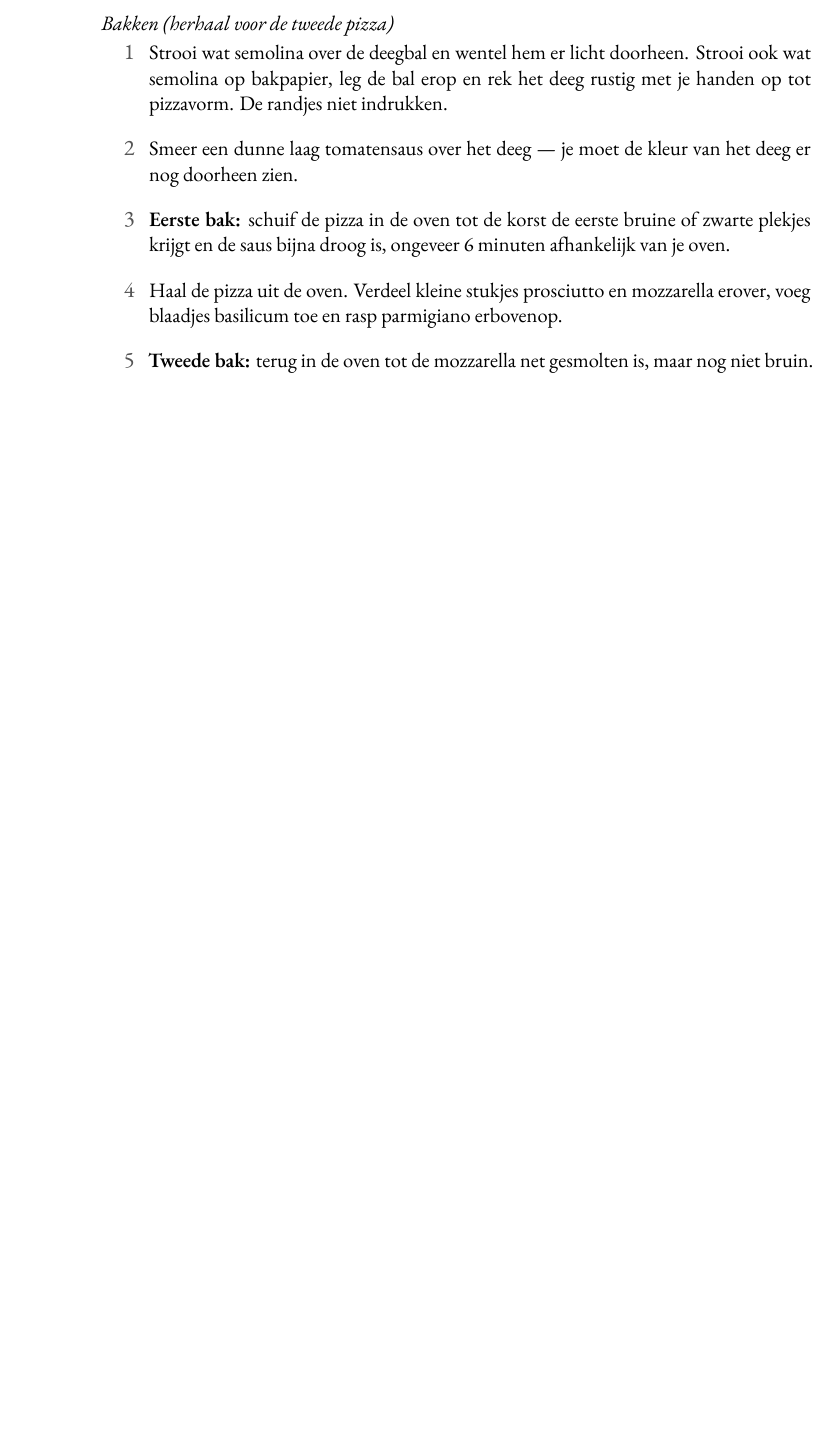
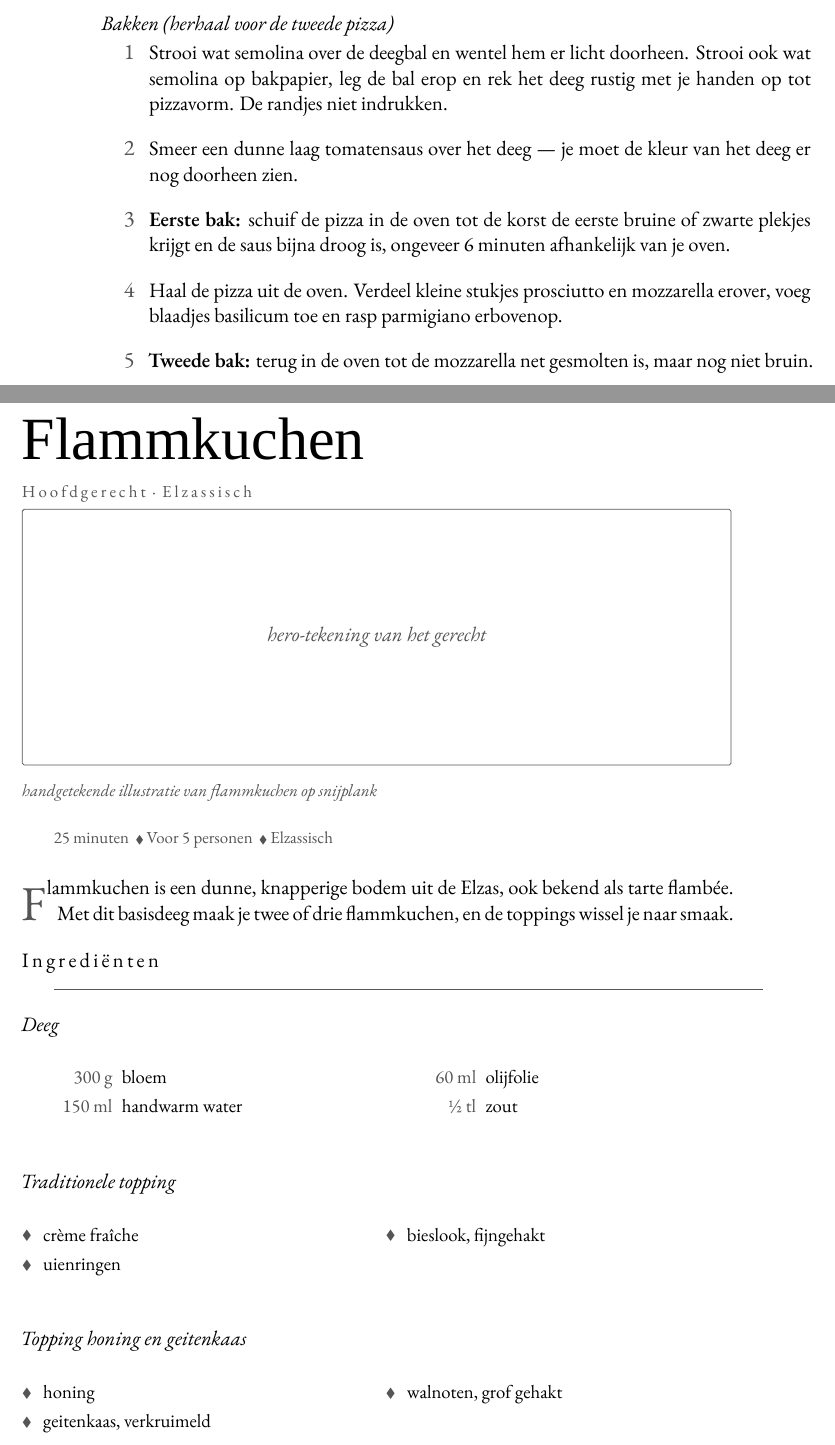
Before and after one commit to spoorcc/kookboek, a LaTeX book (main.tex, which reads recipes/flammkuchen.tex): part of page 24 of 65 before the commit and two parts of pages 24 and 25 of 67 after it, the two joined at a grey line, cut so that both start at the same text, the shorter picture padded with empty space. Compiled offline with XeLaTeX; a missing font is replaced by an installed copy or a similar font.

Commit message:
Flammkuchen

```diff
--- /dev/null
+++ b/recipes/flammkuchen.tex
@@ -0,0 +1,42 @@
+\begin{recipe}{Flammkuchen}
+\kicker{Hoofdgerecht · Elzassisch}
+\index[register]{Flammkuchen}
+\index[register]{Geitenkaas}
+\index[register]{Crème fraîche}
+
+\heroplaceholder{handgetekende illustratie van flammkuchen op snijplank}
+\meta{25 minuten \dvd Voor 5 personen \dvd Elzassisch}
+
+\lettrine{F}{lammkuchen} is een dunne, knapperige bodem uit de Elzas, ook bekend als
+tarte flambée. Met dit basisdeeg maak je twee of drie flammkuchen, en de toppings
+wissel je naar smaak.
+
+\blockrule{Ingrediënten}
+
+\noindent\textit{Deeg}
+\begin{ingredients}
+  \ing{300 g}{bloem}
+  \ing{150 ml}{handwarm water}
+  \ing{60 ml}{olijfolie}
+  \ing{½ tl}{zout}
+\end{ingredients}
+
+\medskip
+\noindent\textit{Traditionele topping}
+\begin{ingredients}
+  \ingb{crème fraîche}
+  \ingb{uienringen}
+  \ingb{bieslook, fijngehakt}
+\end{ingredients}
+
+\medskip
+\noindent\textit{Topping honing en geitenkaas}
+\begin{ingredients}
+  \ingb{honing}
+  \ingb{geitenkaas, verkruimeld}\index[register]{Geitenkaas}
+  \ingb{walnoten, grof gehakt}
+\end{ingredients}
+
+\blockrule{Bereiding}
+\tip{Een hete pizzasteen geeft de knapperigste bodem. Flammkuchen is ook koud
+lekker, dus restjes bewaar je gewoon.}
```
Also changed, not shown: main.tex (+1 -0 lines), recipes/flammkuchen.tex (14 more changed lines).
